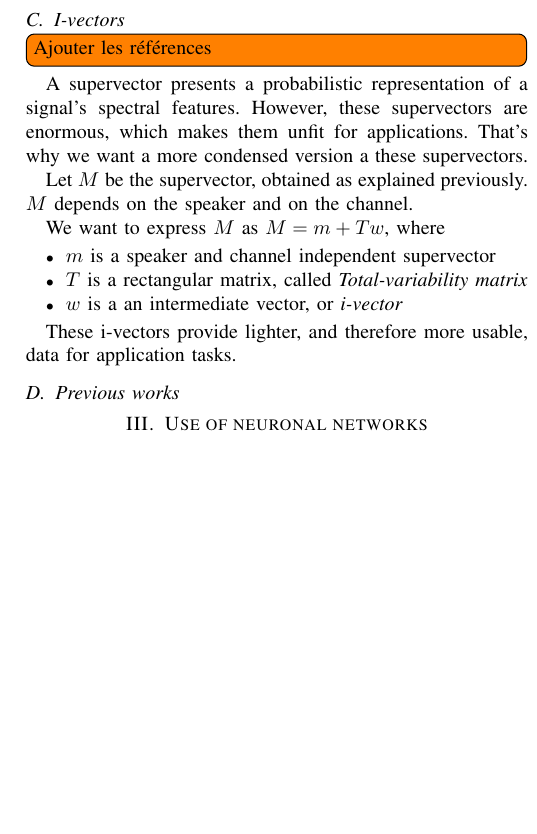
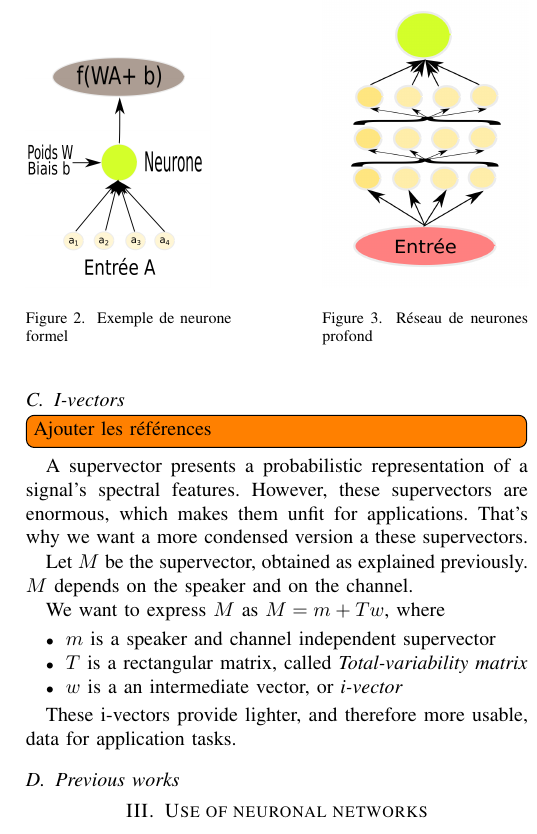
Before and after one commit to RemySun/DeepVoice, a LaTeX paper (Rapport.tex): part of one column of page 2 of 4, cut at the place of the change, the shorter picture padded with empty space. Compiled offline with pdfLaTeX.

Commit message:
a few corrections

```diff
--- a/Rapport.tex
+++ b/Rapport.tex
@@ -162,6 +162,20 @@ extraction techniques. We will explore the possibility of extracting a
 meaningful intermediate representation of supervectors through the use of deep architectures.
 
 \subsection{Formal neuron}
+
+\begin{figure}[!tbp]
+\centering
+  \begin{minipage}[b]{0.2\textwidth}
+    \includegraphics[width=0.9\textwidth]{Neuron}
+    \caption{Exemple de neurone formel}
+  \end{minipage}
+  \hfill
+  \begin{minipage}[b]{0.2\textwidth}
+    \includegraphics[width=\textwidth]{Deep}
+    \caption{Réseau de neurones profond}
+  \end{minipage}
+\end{figure}
+
 
 \paragraph{Neuron?}
 A neuron can be thought of as a function which takes an $n$-dimensional vector
```
Also changed, not shown: Deep.png (added), Neuron.png (added), Shallow.png (added).
